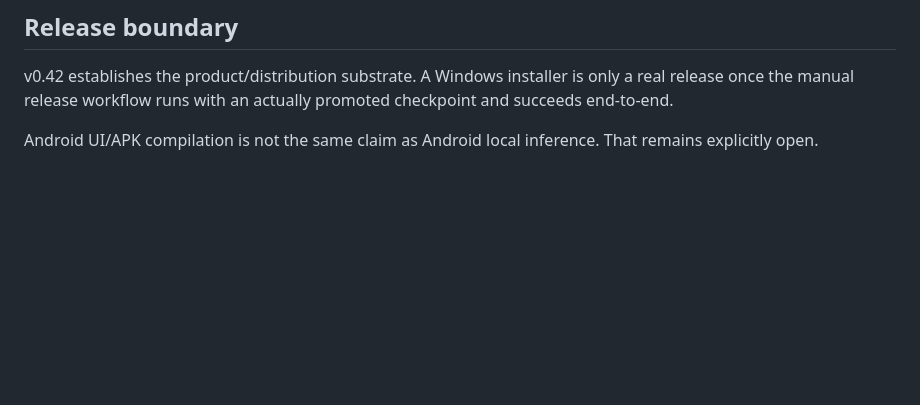
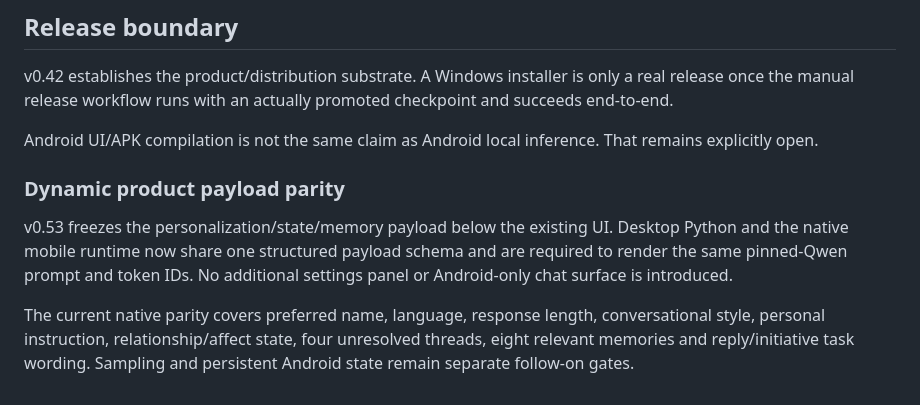
Before and after one commit to Nolane-x/Nolane-AI-personal, a Markdown page: apps/product-client/README.md, the part around the change. GitHub-like rendering; blank space fills up the shorter version.

Commit message:
docs: describe shared desktop Android payload contract

```diff
--- a/apps/product-client/README.md
+++ b/apps/product-client/README.md
@@ -117,3 +117,9 @@ Missing or mismatched evidence stops the release.
 v0.42 establishes the product/distribution substrate. A Windows installer is only a real release once the manual release workflow runs with an actually promoted checkpoint and succeeds end-to-end.
 
 Android UI/APK compilation is not the same claim as Android local inference. That remains explicitly open.
+
+### Dynamic product payload parity
+
+v0.53 freezes the personalization/state/memory payload below the existing UI. Desktop Python and the native mobile runtime now share one structured payload schema and are required to render the same pinned-Qwen prompt and token IDs. No additional settings panel or Android-only chat surface is introduced.
+
+The current native parity covers preferred name, language, response length, conversational style, personal instruction, relationship/affect state, four unresolved threads, eight relevant memories and reply/initiative task wording. Sampling and persistent Android state remain separate follow-on gates.
```
